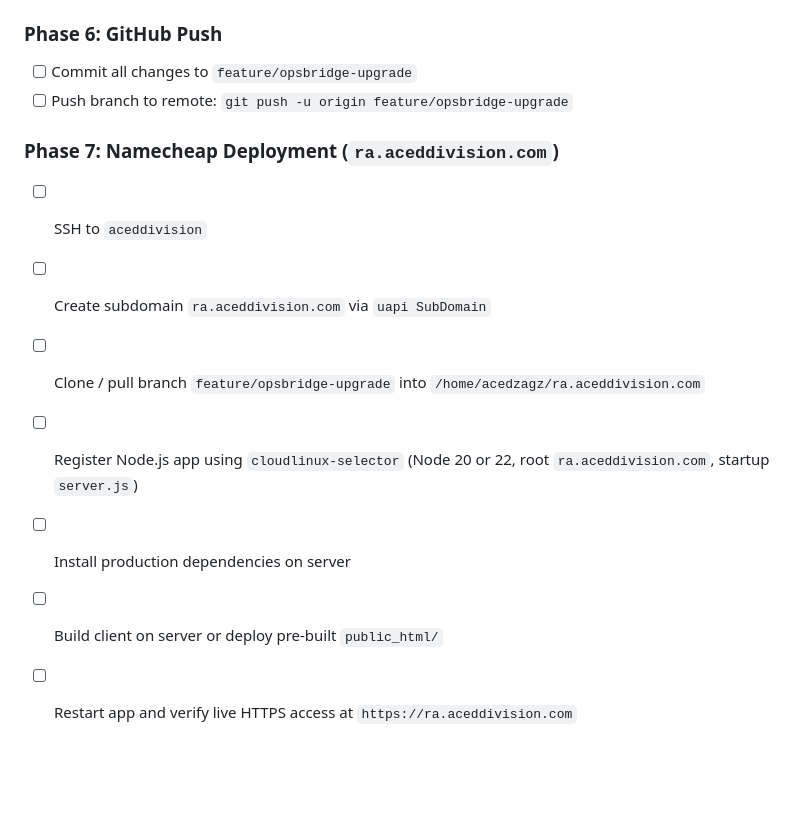
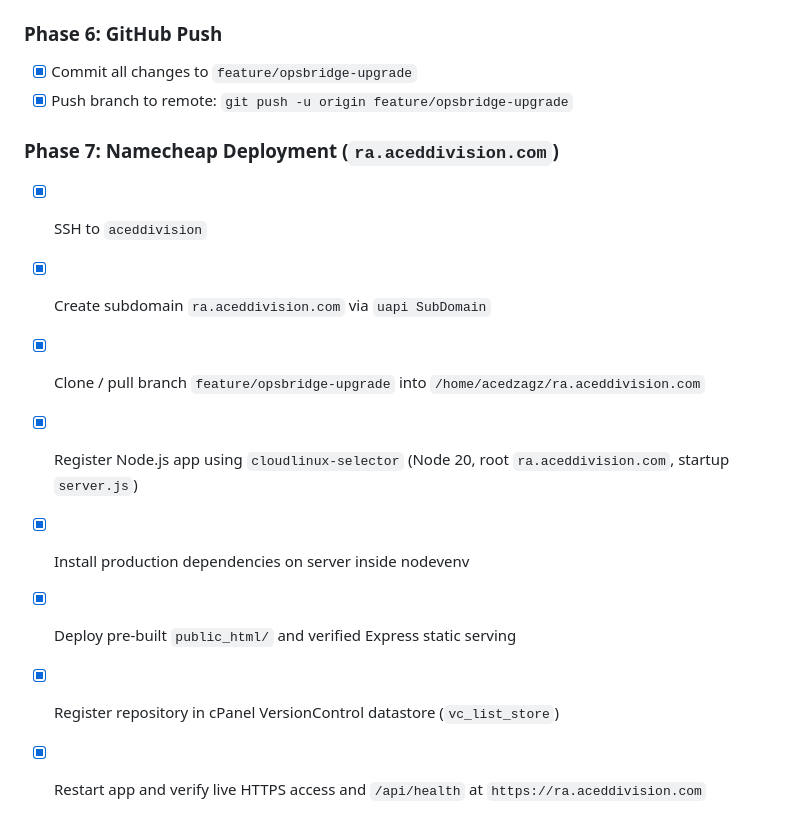
Before and after one commit to ejerenwaavis/RoutingAssistant, a Markdown page: context.md, the part around the change. GitHub-like rendering; blank space fills up the shorter version.

Commit message:
docs: finalize context.md tracking with deployment verification

```diff
--- a/context.md
+++ b/context.md
@@ -77,14 +77,15 @@ Modernize the existing `RoutingAssistant` application with the new SpeedX Ops As
   - [x] Full build output verification in `public_html/`
 
 ### Phase 6: GitHub Push
-- [ ] Commit all changes to `feature/opsbridge-upgrade`
-- [ ] Push branch to remote: `git push -u origin feature/opsbridge-upgrade`
+- [x] Commit all changes to `feature/opsbridge-upgrade`
+- [x] Push branch to remote: `git push -u origin feature/opsbridge-upgrade`
 
 ### Phase 7: Namecheap Deployment (`ra.aceddivision.com`)
-- [ ] SSH to `aceddivision`
-- [ ] Create subdomain `ra.aceddivision.com` via `uapi SubDomain`
-- [ ] Clone / pull branch `feature/opsbridge-upgrade` into `/home/acedzagz/ra.aceddivision.com`
-- [ ] Register Node.js app using `cloudlinux-selector` (Node 20 or 22, root `ra.aceddivision.com`, startup `server.js`)
-- [ ] Install production dependencies on server
-- [ ] Build client on server or deploy pre-built `public_html/`
-- [ ] Restart app and verify live HTTPS access at `https://ra.aceddivision.com`
+- [x] SSH to `aceddivision`
+- [x] Create subdomain `ra.aceddivision.com` via `uapi SubDomain`
+- [x] Clone / pull branch `feature/opsbridge-upgrade` into `/home/acedzagz/ra.aceddivision.com`
+- [x] Register Node.js app using `cloudlinux-selector` (Node 20, root `ra.aceddivision.com`, startup `server.js`)
+- [x] Install production dependencies on server inside nodevenv
+- [x] Deploy pre-built `public_html/` and verified Express static serving
+- [x] Register repository in cPanel VersionControl datastore (`vc_list_store`)
+- [x] Restart app and verify live HTTPS access and `/api/health` at `https://ra.aceddivision.com`
```
